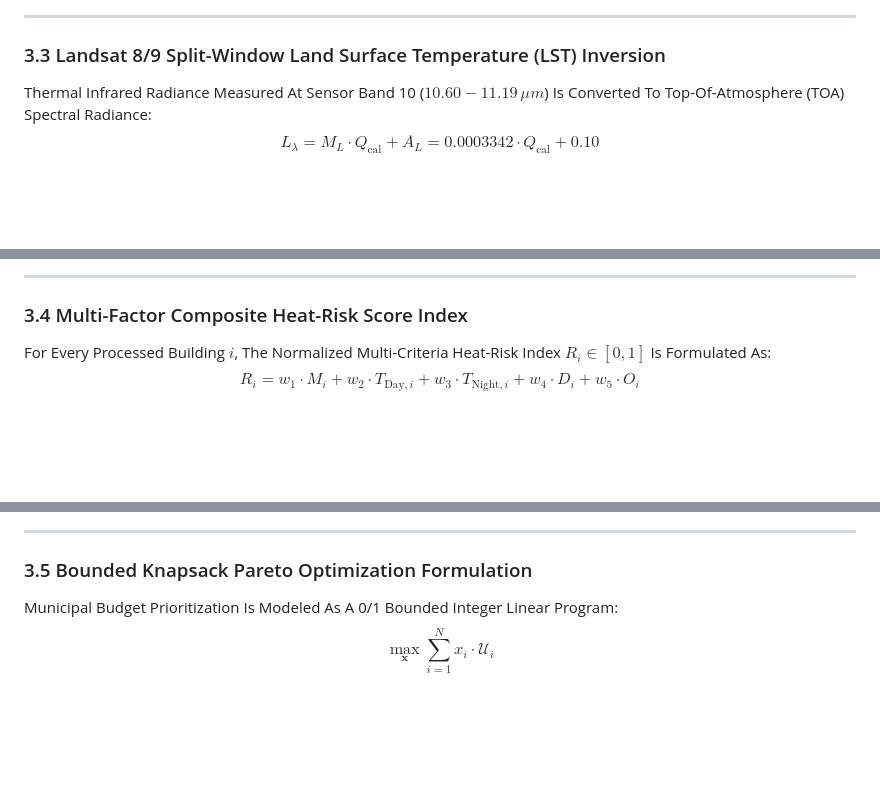
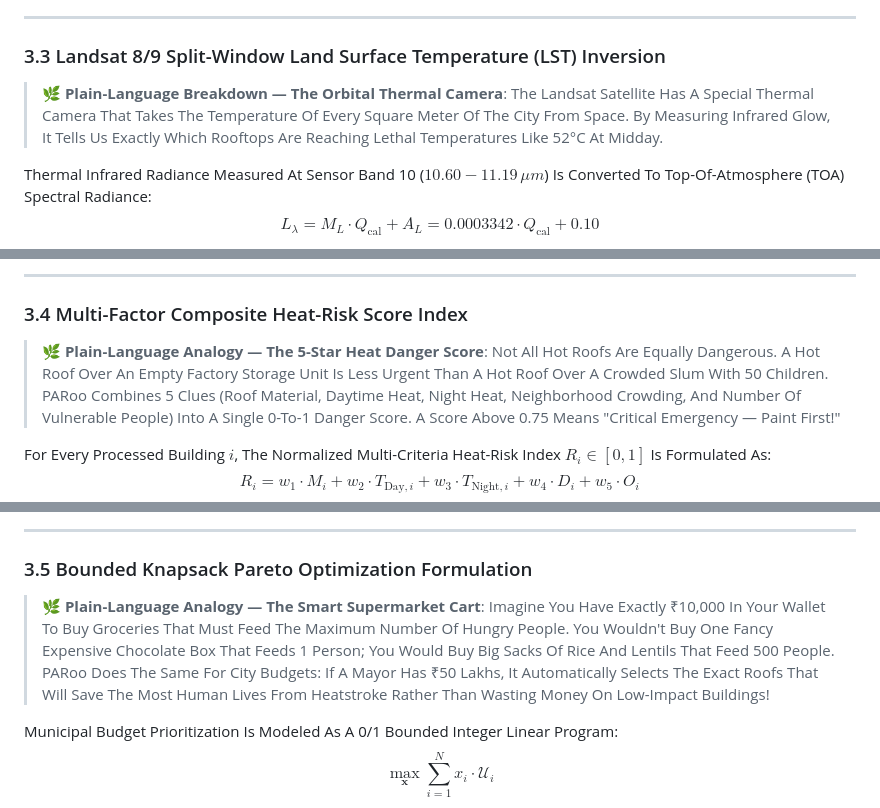
Before and after one commit to i8o8i-Developer/Paroo-Cool-Roof-Engine, a Markdown page: PARoo_Comprehensive_Master_Dossier.md, 3 parts joined by grey strips. Rendered like a GitHub page; blank space fills up the shorter version.

```diff
--- a/PARoo_Comprehensive_Master_Dossier.md
+++ b/PARoo_Comprehensive_Master_Dossier.md
@@ -182,6 +210,10 @@ This Yields A **Direct Absorbed Solar Heat Reduction Of Over 81% ($650\,\text{W}
 ---
 
 ### 3.3 Landsat 8/9 Split-Window Land Surface Temperature (LST) Inversion
+
+> **🌿 Plain-Language Breakdown — The Orbital Thermal Camera**:
+> The Landsat Satellite Has A Special Thermal Camera That Takes The Temperature Of Every Square Meter Of The City From Space. By Measuring Infrared Glow, It Tells Us Exactly Which Rooftops Are Reaching Lethal Temperatures Like 52°C At Midday.
+
 Thermal Infrared Radiance Measured At Sensor Band 10 ($10.60 - 11.19\,\mu m$) Is Converted To Top-Of-Atmosphere (TOA) Spectral Radiance:
 $$L_\lambda = M_L \cdot Q_{\text{cal}} + A_L = 0.0003342 \cdot Q_{\text{cal}} + 0.10$$
 
@@ -197,6 +229,10 @@ Where $\lambda = 10.895\,\mu m$, $\rho = \frac{h c}{\sigma} = 1.438 \times 10^{-
 ---
 
 ### 3.4 Multi-Factor Composite Heat-Risk Score Index
+
+> **🌿 Plain-Language Analogy — The 5-Star Heat Danger Score**:
+> Not All Hot Roofs Are Equally Dangerous. A Hot Roof Over An Empty Factory Storage Unit Is Less Urgent Than A Hot Roof Over A Crowded Slum With 50 Children. PARoo Combines 5 Clues (Roof Material, Daytime Heat, Night Heat, Neighborhood Crowding, And Number Of Vulnerable People) Into A Single 0-To-1 Danger Score. A Score Above 0.75 Means "Critical Emergency — Paint First!"
+
 For Every Processed Building $i$, The Normalized Multi-Criteria Heat-Risk Index $R_i \in [0, 1]$ Is Formulated As:
 $$R_i = w_1 \cdot M_i + w_2 \cdot T_{\text{Day}, i} + w_3 \cdot T_{\text{Night}, i} + w_4 \cdot D_i + w_5 \cdot O_i$$
 Subject To:
@@ -211,6 +247,10 @@ Where:
 ---
 
 ### 3.5 Bounded Knapsack Pareto Optimization Formulation
+
+> **🌿 Plain-Language Analogy — The Smart Supermarket Cart**:
+> Imagine You Have Exactly ₹10,000 In Your Wallet To Buy Groceries That Must Feed The Maximum Number Of Hungry People. You Wouldn't Buy One Fancy Expensive Chocolate Box That Feeds 1 Person; You Would Buy Big Sacks Of Rice And Lentils That Feed 500 People. PARoo Does The Same For City Budgets: If A Mayor Has ₹50 Lakhs, It Automatically Selects The Exact Roofs That Will Save The Most Human Lives From Heatstroke Rather Than Wasting Money On Low-Impact Buildings!
+
 Municipal Budget Prioritization Is Modeled As A 0/1 Bounded Integer Linear Program:
 $$\max_{\mathbf{x}} \sum_{i=1}^N x_i \cdot \mathcal{U}_i$$
 Subject To The Hard Municipal Fiscal Constraint:
```
Also changed, not shown: other parts of PARoo_Comprehensive_Master_Dossier.md (+59 -25 lines).
